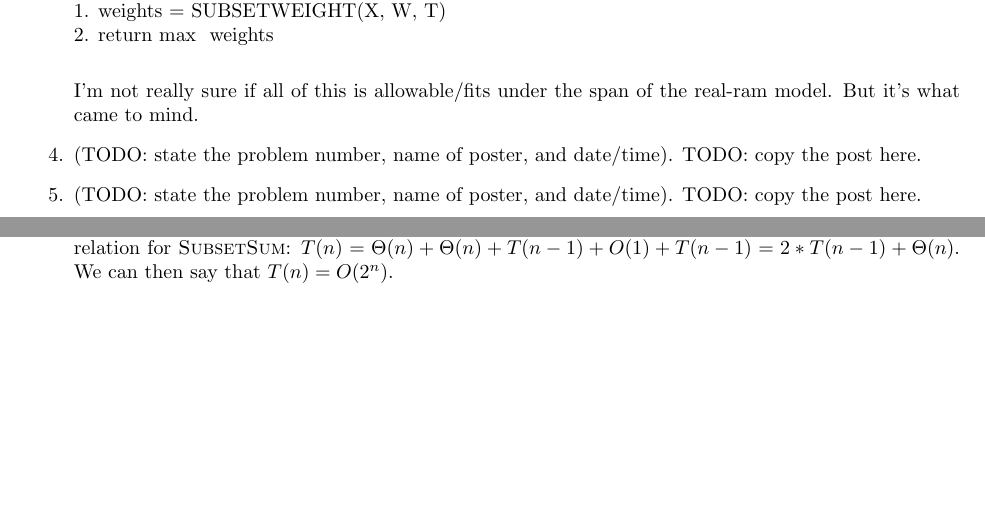
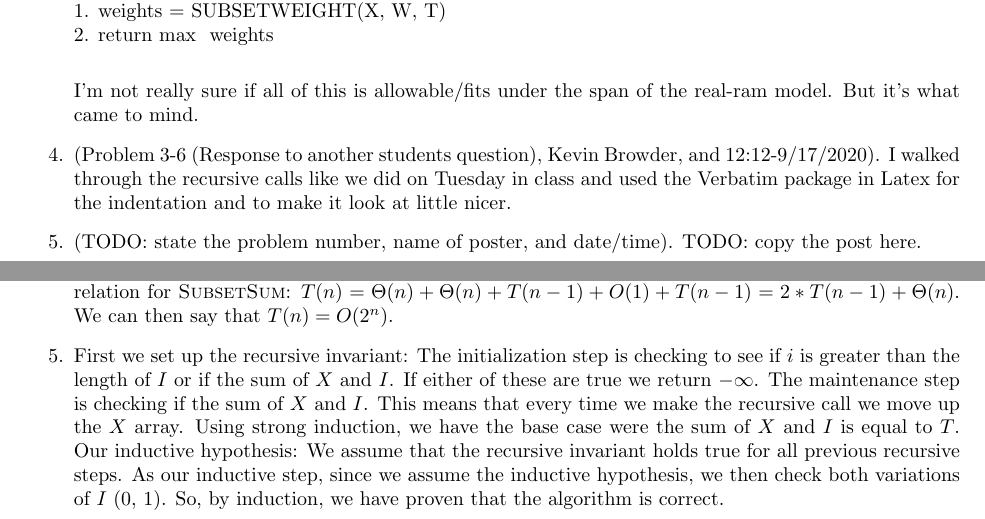
Before and after one commit to nathanstouffer/adv-alg, a LaTeX document (hw/hw-3/hw-3.tex): two parts of pages 4 and 7 of 12, joined at a grey line, cut so that both start at the same text, the shorter picture padded with empty space. Compiled offline with pdfLaTeX.

Commit message:
problem 4 part 5

```diff
--- a/hw/hw-3/hw-3.tex
+++ b/hw/hw-3/hw-3.tex
@@ -77,8 +77,7 @@ Our groups contributions are:
 
         I'm not really sure if all of this is allowable/fits under the span of the real-ram model. But it's what came to mind.
 
-    \item (TODO: state the problem number, name of poster, and date/time). TODO:
-        copy the post here.
+    \item (Problem 3-6 (Response to another students question), Kevin Browder, and 12:12-9/17/2020). I walked through the recursive calls like we did on Tuesday in class and used the Verbatim package in Latex for the indentation and to make it look at little nicer.
     \item (TODO: state the problem number, name of poster, and date/time). TODO:
         copy the post here.
 \end{enumerate}
@@ -192,6 +191,7 @@ Chapter 2, Problem 1b (Generalized \textsc{SubsetSum}).
     Both \textsc{Sum} and \textsc{Weight} run in $\Theta(n)$ (since they have constant time operations that run $n$ times).
     Now we give the worst case recurrence relation for \textsc{SubsetSum}: $T(n) = \Theta(n) + \Theta(n) + T(n-1) + O(1) + T(n-1) = 2*T(n-1) + \Theta(n)$.
     We can then say that $T(n) = O(2^n)$.
+    \item First we set up the recursive invariant: The initialization step is checking to see if $i$ is greater than the length of $I$ or if the sum of $X$ and $I$. If either of these are true we return $-\infty$. The maintenance step is checking if the sum of $X$ and $I$. This means that every time we make the recursive call we move up the $X$ array.  Using strong induction, we have the base case were the sum of $X$ and $I$ is equal to $T$.  Our inductive hypothesis: We assume that the recursive invariant holds true for all previous recursive steps.  As our inductive step, since we assume the inductive hypothesis, we then check both variations of $I$ (0, 1). So, by induction, we have proven that the algorithm is correct.
 \end{enumerate}
 
 % ============================================
```
